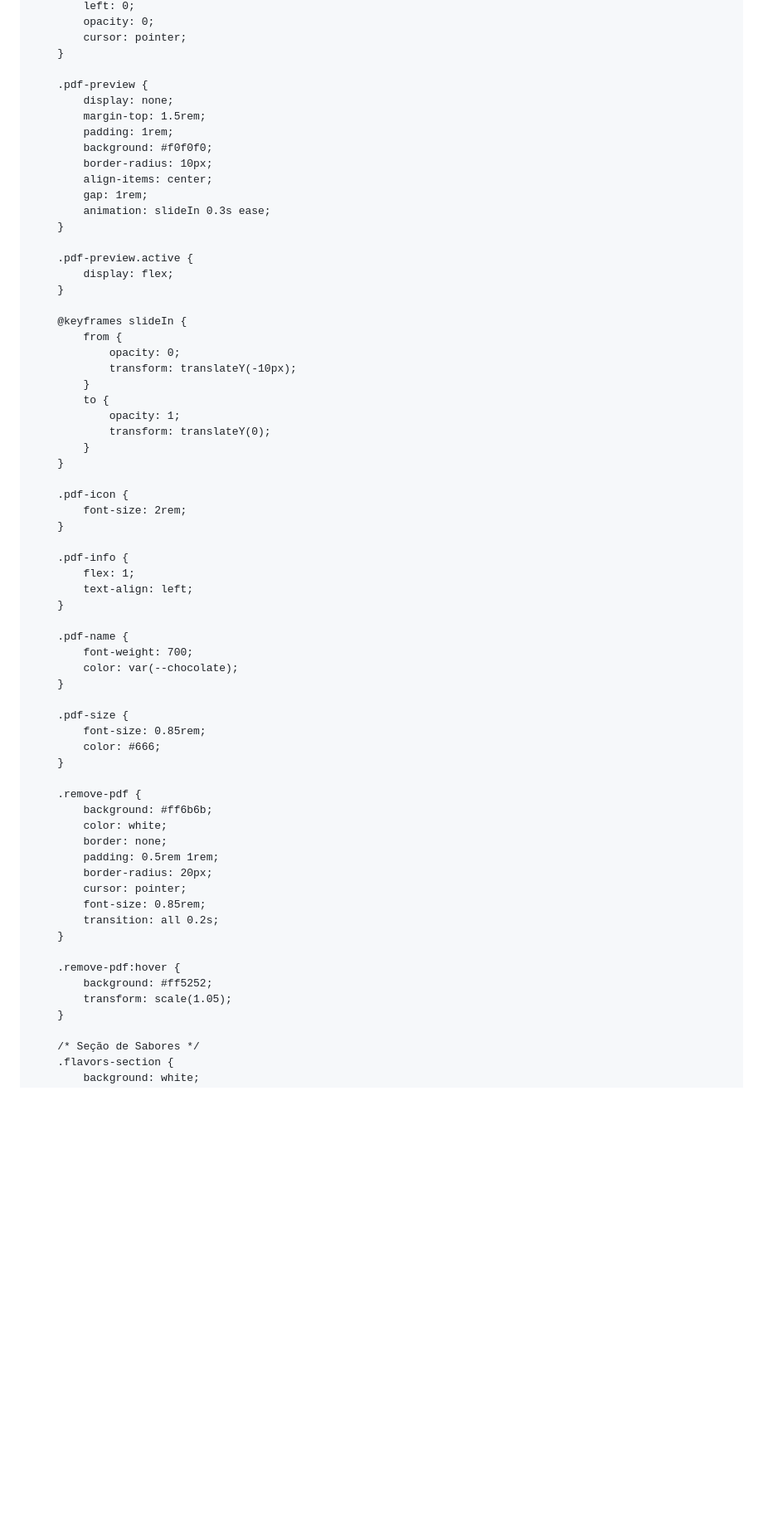
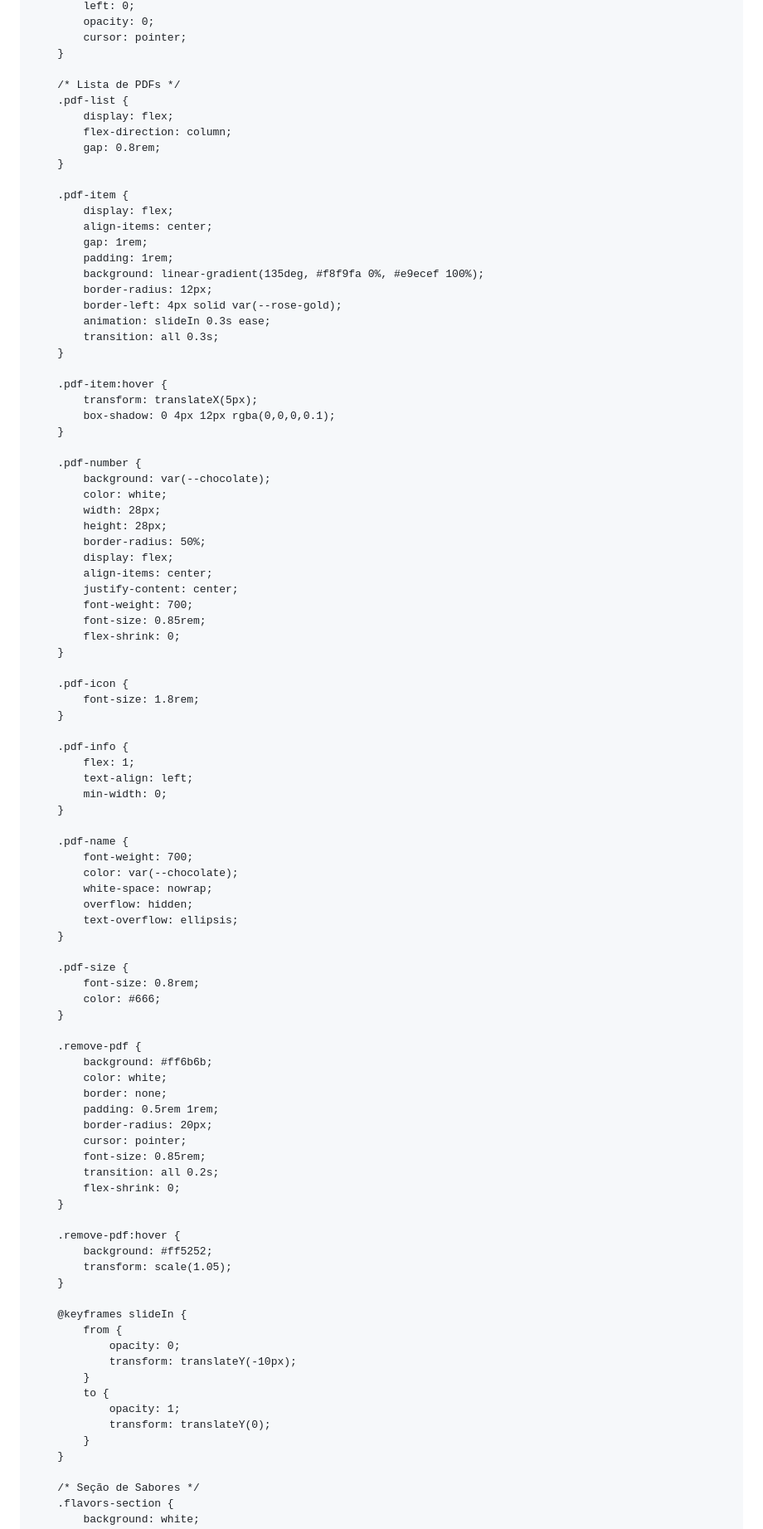
Before and after one commit to prosittes/AtelieMarianaAlmeida, a Markdown page: README.md, the part around one of its changes. Shown at 83% size. Rendered like a GitHub page; blank space fills up the shorter version.

```diff
--- a/README.md
+++ b/README.md
@@ -161,48 +177,64 @@ index.html
             cursor: pointer;
         }
 
-        .pdf-preview {
-            display: none;
-            margin-top: 1.5rem;
-            padding: 1rem;
-            background: #f0f0f0;
-            border-radius: 10px;
+        /* Lista de PDFs */
+        .pdf-list {
+            display: flex;
+            flex-direction: column;
+            gap: 0.8rem;
+        }
+
+        .pdf-item {
+            display: flex;
             align-items: center;
             gap: 1rem;
+            padding: 1rem;
+            background: linear-gradient(135deg, #f8f9fa 0%, #e9ecef 100%);
+            border-radius: 12px;
+            border-left: 4px solid var(--rose-gold);
             animation: slideIn 0.3s ease;
+            transition: all 0.3s;
         }
 
-        .pdf-preview.active {
-            display: flex;
+        .pdf-item:hover {
+            transform: translateX(5px);
+            box-shadow: 0 4px 12px rgba(0,0,0,0.1);
         }
 
-        @keyframes slideIn {
-            from {
-                opacity: 0;
-                transform: translateY(-10px);
-            }
-            to {
-                opacity: 1;
-                transform: translateY(0);
-            }
+        .pdf-number {
+            background: var(--chocolate);
+            color: white;
+            width: 28px;
+            height: 28px;
+            border-radius: 50%;
+            display: flex;
+            align-items: center;
+            justify-content: center;
+            font-weight: 700;
+            font-size: 0.85rem;
+            flex-shrink: 0;
         }
 
         .pdf-icon {
-            font-size: 2rem;
+            font-size: 1.8rem;
         }
 
         .pdf-info {
             flex: 1;
             text-align: left;
+            min-width: 0;
         }
 
         .pdf-name {
             font-weight: 700;
             color: var(--chocolate);
+            white-space: nowrap;
+            overflow: hidden;
+            text-overflow: ellipsis;
         }
 
         .pdf-size {
-            font-size: 0.85rem;
+            font-size: 0.8rem;
             color: #666;
         }
 
@@ -215,11 +247,23 @@ index.html
             cursor: pointer;
             font-size: 0.85rem;
             transition: all 0.2s;
+            flex-shrink: 0;
         }
 
         .remove-pdf:hover {
             background: #ff5252;
             transform: scale(1.05);
+        }
+
+        @keyframes slideIn {
+            from {
+                opacity: 0;
+                transform: translateY(-10px);
+            }
+            to {
+                opacity: 1;
+                transform: translateY(0);
+            }
         }
 
         /* Seção de Sabores */
```
Also changed, not shown: other parts of README.md (+120 -48 lines).
